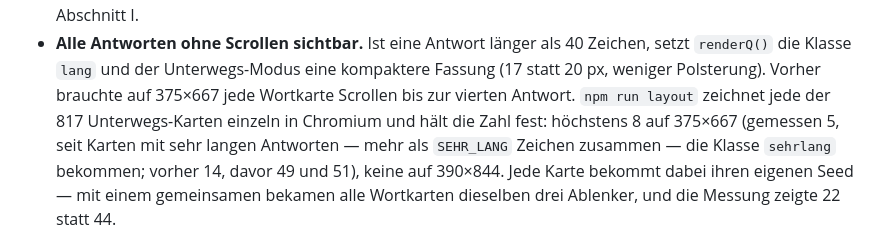
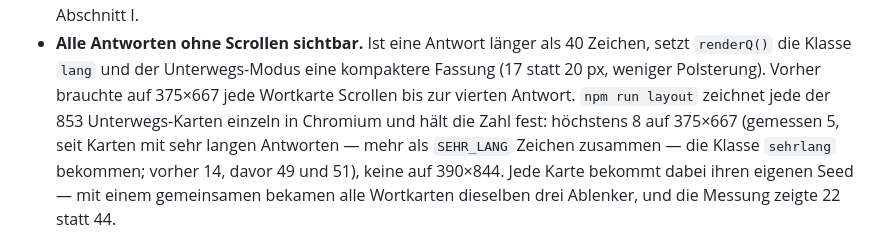
Before and after one commit to nilsotA/Deutsch-Trainer, a Markdown page: CLAUDE.md, the part around the change. Drawn GitHub-style.

Commit message:
CLAUDE.md: 853 Unterwegs-Karten seit der Auswahl für Tippaufgaben
Co-Authored-By: Claude Opus 5.5 <noreply@anthropic.com>
Claude-Session: https://claude.ai/code/session_016fTQuxN15VgZGRDPhXnQB7

```diff
--- a/CLAUDE.md
+++ b/CLAUDE.md
@@ -233,7 +233,7 @@ Nils übt **beim Spazierengehen, einhändig, oft mit Vorlesen**. Alles hier hat
 - **Alle Antworten ohne Scrollen sichtbar.** Ist eine Antwort länger als 40 Zeichen, setzt
   `renderQ()` die Klasse `lang` und der Unterwegs-Modus eine kompaktere Fassung (17 statt
   20 px, weniger Polsterung). Vorher brauchte auf 375×667 jede Wortkarte Scrollen bis zur
-  vierten Antwort. `npm run layout` zeichnet jede der 817 Unterwegs-Karten einzeln in Chromium
+  vierten Antwort. `npm run layout` zeichnet jede der 853 Unterwegs-Karten einzeln in Chromium
   und hält die Zahl fest: höchstens 8 auf 375×667 (gemessen 5, seit Karten mit sehr langen
   Antworten — mehr als `SEHR_LANG` Zeichen zusammen — die Klasse `sehrlang` bekommen; vorher 14,
   davor 49 und 51), keine auf 390×844. Jede Karte
```
